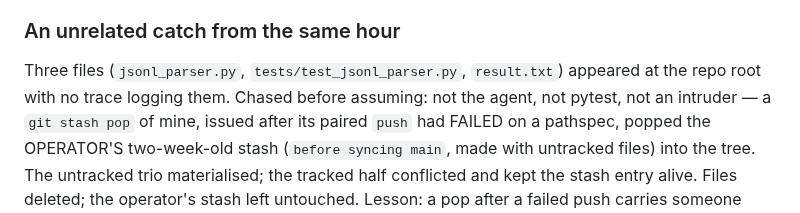
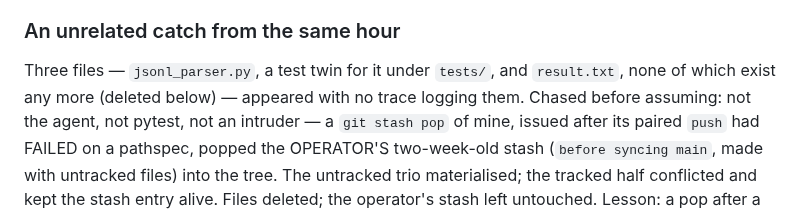
Before and after one commit to andreyshapira1983-sketch/agent, a Markdown page: docs/CODE_NOTES.md, the part around the change. Drawn GitHub-style.

```diff
--- a/docs/CODE_NOTES.md
+++ b/docs/CODE_NOTES.md
@@ -2421,8 +2421,9 @@ Stage B builds to green through the self-apply lane with rollback.
 
 ### An unrelated catch from the same hour
 
-Three files (`jsonl_parser.py`, `tests/test_jsonl_parser.py`, `result.txt`)
-appeared at the repo root with no trace logging them. Chased before assuming:
+Three files — `jsonl_parser.py`, a test twin for it under `tests/`, and
+`result.txt`, none of which exist any more (deleted below) — appeared with no
+trace logging them. Chased before assuming:
 not the agent, not pytest, not an intruder — a `git stash pop` of mine, issued
 after its paired `push` had FAILED on a pathspec, popped the OPERATOR'S
 two-week-old stash (`before syncing main`, made with untracked files) into the
```
Also changed, not shown: README.md (added, +113 -0 lines).
